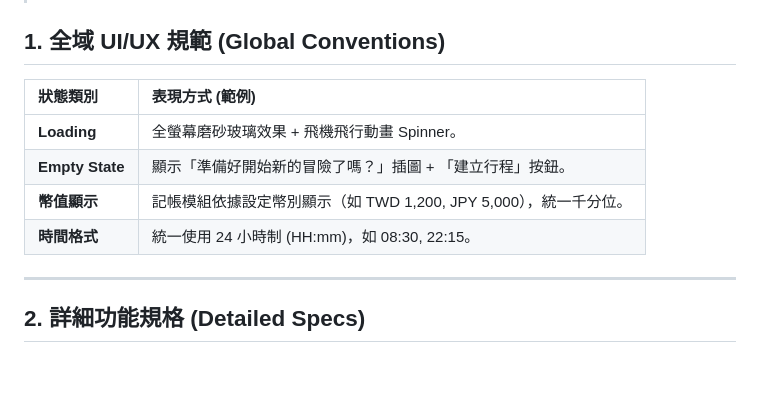
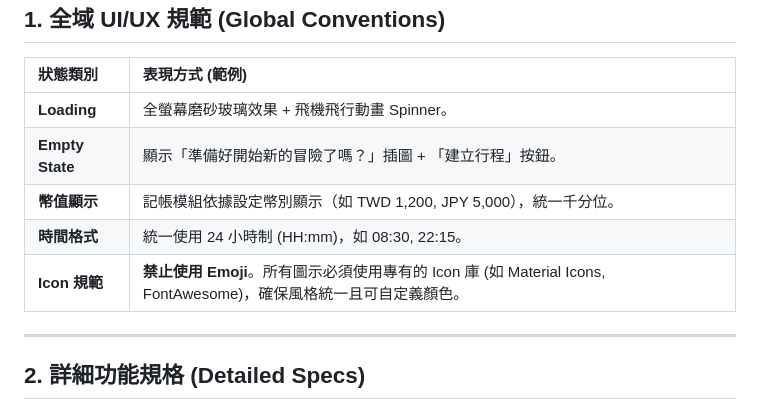
Before and after one commit to kawawei/TripFun, a Markdown page: 需求/2_功能規格說明書_SPEC.md, the part around the change. Drawn GitHub-style; blank space fills up the shorter version.

```diff
--- a/需求/2_功能規格說明書_SPEC.md
+++ b/需求/2_功能規格說明書_SPEC.md
@@ -9,6 +9,7 @@
 | **Empty State** | 顯示「準備好開始新的冒險了嗎？」插圖 + 「建立行程」按鈕。 |
 | **幣值顯示** | 記帳模組依據設定幣別顯示（如 TWD 1,200, JPY 5,000），統一千分位。 |
 | **時間格式** | 統一使用 24 小時制 (HH:mm)，如 08:30, 22:15。 |
+| **Icon 規範** | **禁止使用 Emoji**。所有圖示必須使用專有的 Icon 庫 (如 Material Icons, FontAwesome)，確保風格統一且可自定義顏色。 |
 
 ---
 
```
Also changed, not shown: devlog/2026-04-22-devlog.md (added, +63 -0 lines), 需求/3_系統設計文檔_SDD.md (+4 -0 lines).
